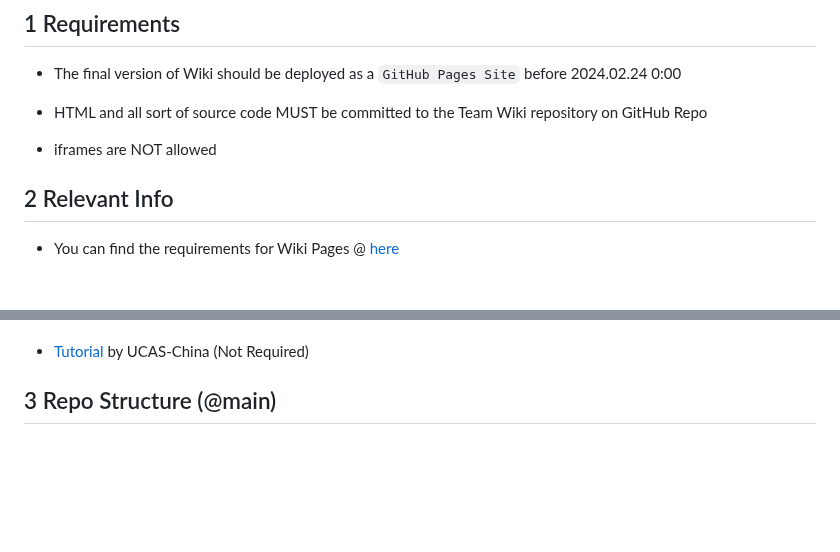
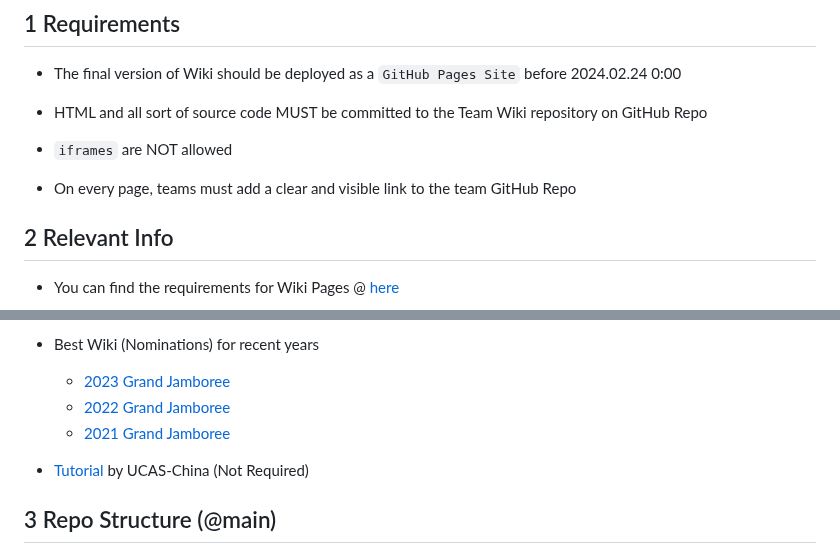
Before and after one commit to waterrrrrrrr/iGEM24-WP-Tutorial, a Markdown page: README.md, 2 parts joined by grey strips. Rendered like a GitHub page; blank space fills up the shorter version.

Commit message:
Update README.md
add: hyperlinks for team-wiki & jamboree pages

```diff
--- a/README.md
+++ b/README.md
@@ -17,7 +17,9 @@
 
 - HTML and all sort of source code MUST be committed to the Team Wiki repository on GitHub Repo
 
-- iframes are NOT allowed
+- `iframes` are NOT allowed
+
+- On every page, teams must add a clear and visible link to the team GitHub Repo
 
 ## 2 Relevant Info
 
@@ -39,3 +45,8 @@
+- Best Wiki (Nominations) for recent years
+
+  - [2023 Grand Jamboree](https://jamboree.igem.org/2023/results?scroll=Best%20Wiki#special-prizes)
+  - [2022 Grand Jamboree](https://jamboree.igem.org/2022/results?scroll=Best%20Wiki#special-prizes)
+  - [2021 Grand Jamboree](https://jamboree.igem.org/2021/results?scroll=Best%20Wiki#special-prizes)
 
 - [Tutorial](https://gitee.com/igem_ucas_china/2024-drylab-tutorial/tree/master) by UCAS-China (Not Required)
 
```
Also changed, not shown: other parts of README.md (+15 -11 lines).
